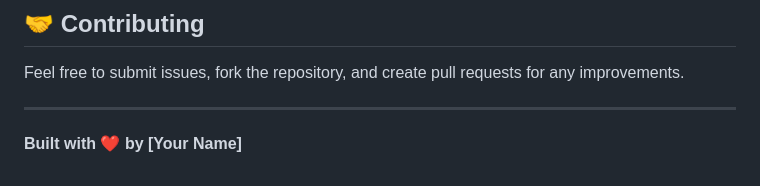
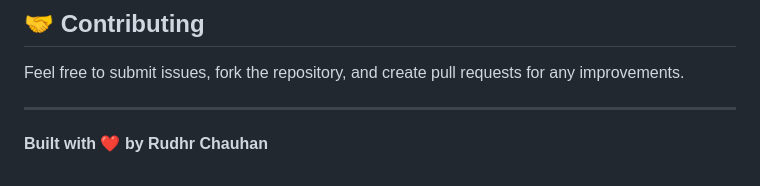
Before and after one commit to Rudhr07/ai-course-management-system, a Markdown page: README.md, the part around the change. Drawn GitHub-style.

Commit message:
UpdateREADME

```diff
--- a/README.md
+++ b/README.md
@@ -223,4 +223,4 @@ Feel free to submit issues, fork the repository, and create pull requests for an
 
 ---
 
-**Built with ❤️ by [Your Name]**
+**Built with ❤️ by Rudhr Chauhan**
```
